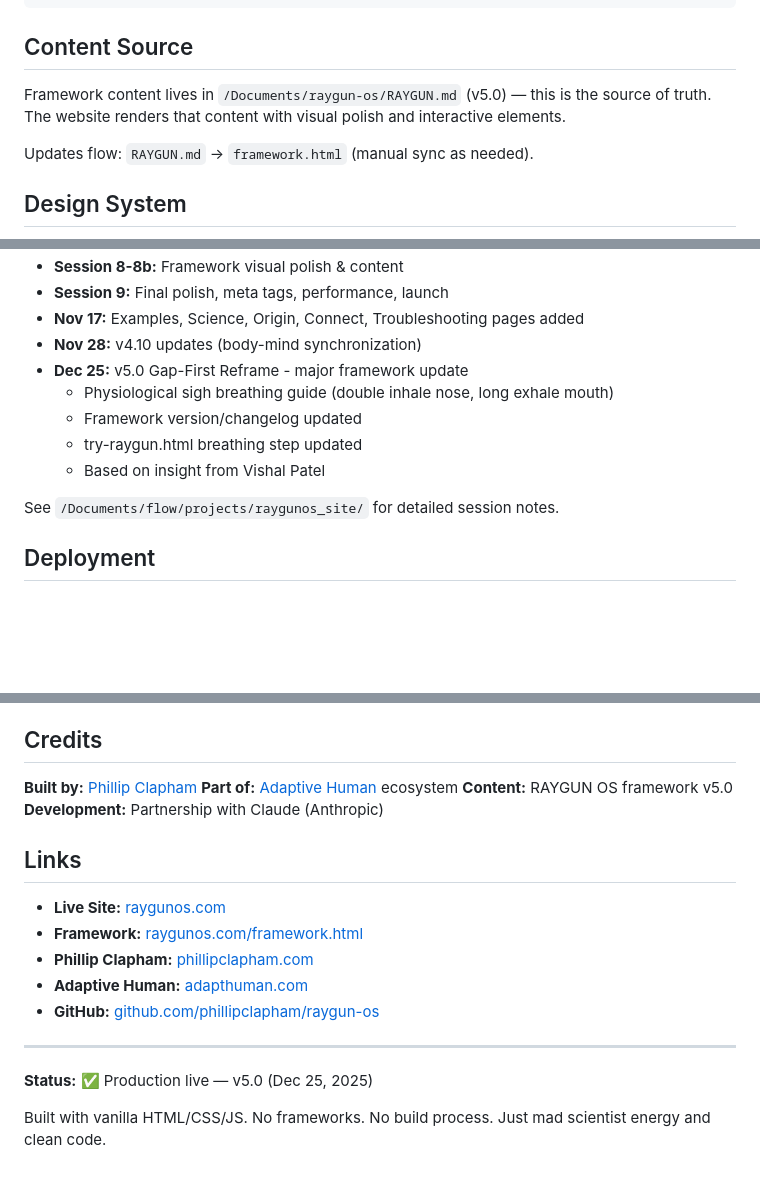
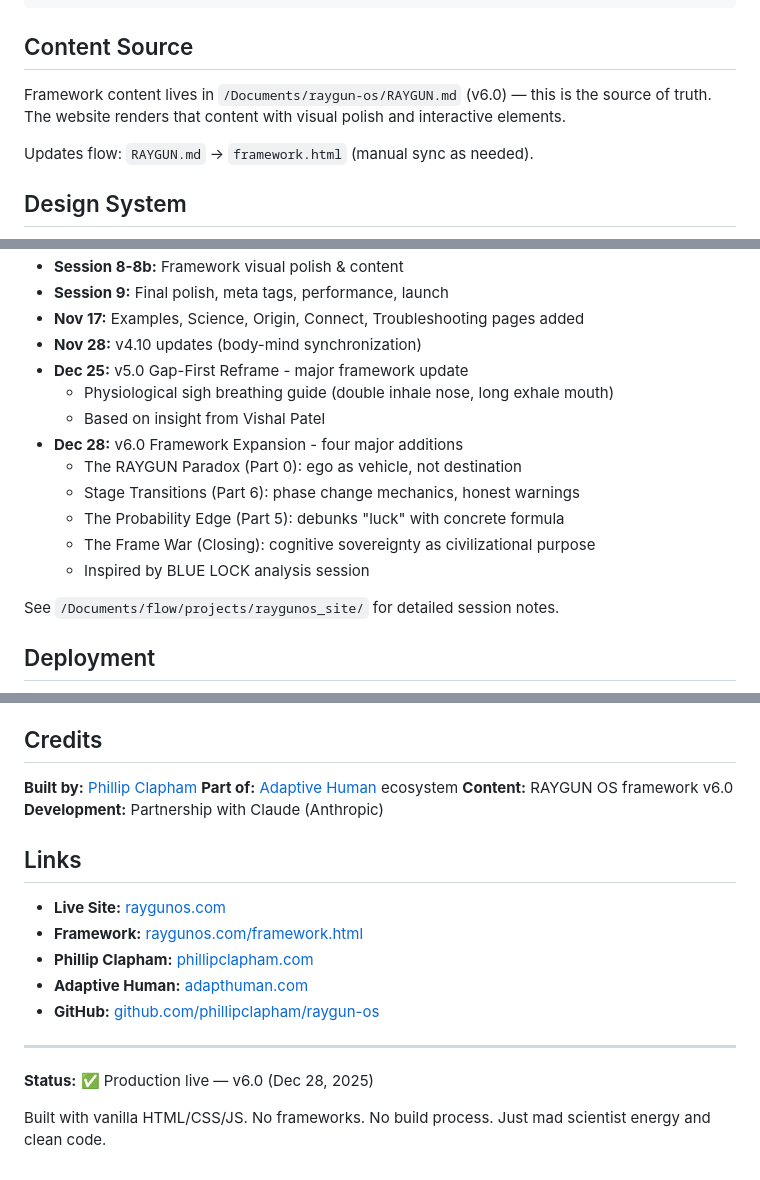
Before and after one commit to phillipclapham/raygunos-site, a Markdown page: README.md, 3 parts joined by grey strips. GitHub-like rendering; blank space fills up the shorter version.

Commit message:
Update README.md to v6.0
- Update version references from v5.0 to v6.0
- Add Dec 28 v6.0 framework expansion to development history
- Update status line and credits

🤖 Generated with [Claude Code](https://claude.com/claude-code)

Co-Authored-By: Claude Opus 4.5 <noreply@anthropic.com>

```diff
--- a/README.md
+++ b/README.md
@@ -100,7 +100,7 @@ raygunos-site/
 
 ## Content Source
 
-Framework content lives in `/Documents/raygun-os/RAYGUN.md` (v5.0) — this is the source of truth. The website renders that content with visual polish and interactive elements.
+Framework content lives in `/Documents/raygun-os/RAYGUN.md` (v6.0) — this is the source of truth. The website renders that content with visual polish and interactive elements.
 
 Updates flow: `RAYGUN.md` → `framework.html` (manual sync as needed).
 
@@ -136,9 +136,13 @@ Built across 9 sessions (Nov 9-11, 2025), with ongoing updates:
 - **Nov 28:** v4.10 updates (body-mind synchronization)
 - **Dec 25:** v5.0 Gap-First Reframe - major framework update
   - Physiological sigh breathing guide (double inhale nose, long exhale mouth)
-  - Framework version/changelog updated
-  - try-raygun.html breathing step updated
   - Based on insight from Vishal Patel
+- **Dec 28:** v6.0 Framework Expansion - four major additions
+  - The RAYGUN Paradox (Part 0): ego as vehicle, not destination
+  - Stage Transitions (Part 6): phase change mechanics, honest warnings
+  - The Probability Edge (Part 5): debunks "luck" with concrete formula
+  - The Frame War (Closing): cognitive sovereignty as civilizational purpose
+  - Inspired by BLUE LOCK analysis session
 
 See `/Documents/flow/projects/raygunos_site/` for detailed session notes.
 
@@ -173,7 +177,7 @@ Code: Open for reference and learning. Please don't clone the site directly, but
 
 **Built by:** [Phillip Clapham](https://phillipclapham.com)
 **Part of:** [Adaptive Human](https://adapthuman.com) ecosystem
-**Content:** RAYGUN OS framework v5.0
+**Content:** RAYGUN OS framework v6.0
 **Development:** Partnership with Claude (Anthropic)
 
 ## Links
@@ -186,6 +190,6 @@ Code: Open for reference and learning. Please don't clone the site directly, but
 
 ---
 
-**Status:** ✅ Production live — v5.0 (Dec 25, 2025)
+**Status:** ✅ Production live — v6.0 (Dec 28, 2025)
 
 Built with vanilla HTML/CSS/JS. No frameworks. No build process. Just mad scientist energy and clean code.
```
